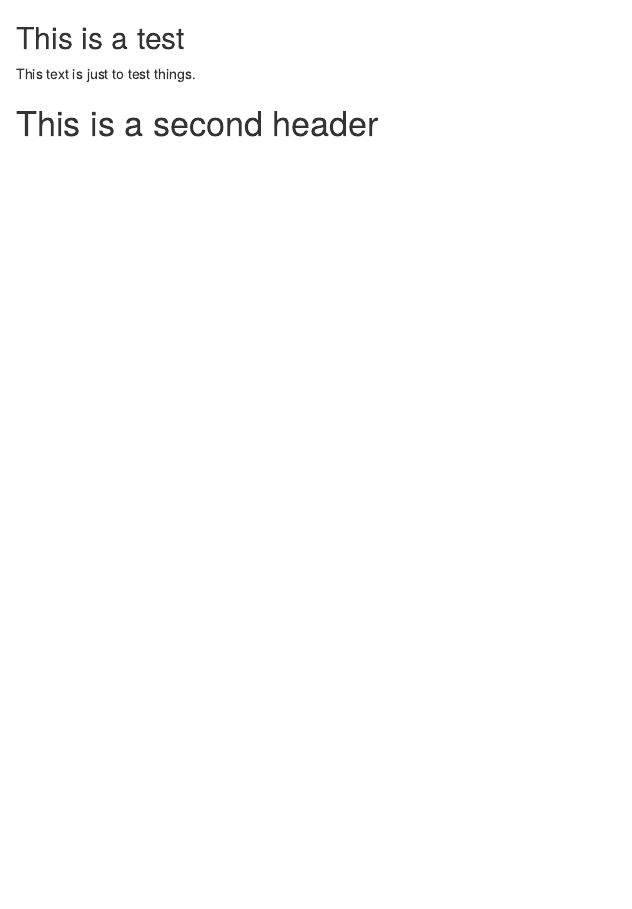
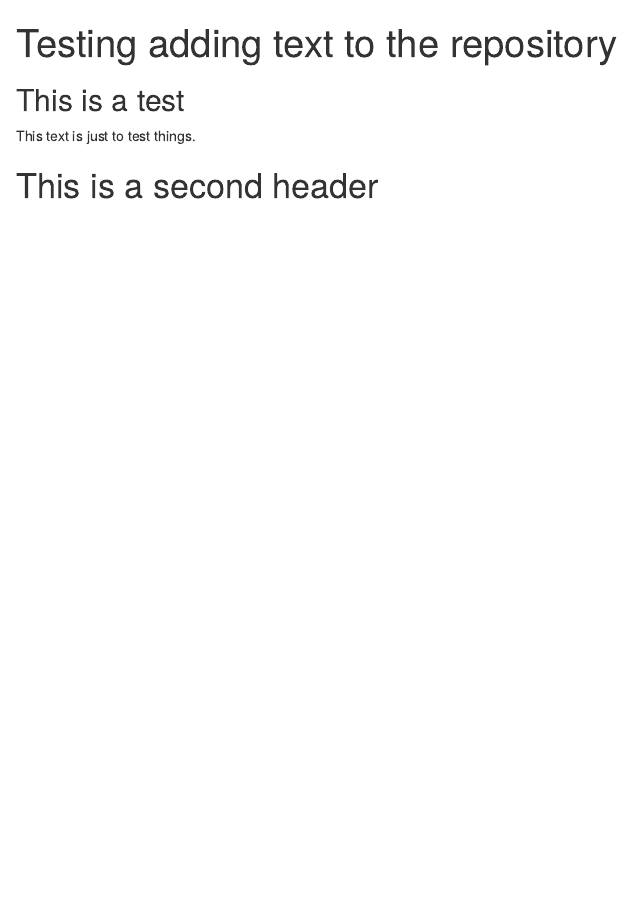
Before and after one commit to steno-aarhus/epi-stats, an R Markdown document (testtext.Rmd): the page in a window 1100 px wide, from its top. Rendered offline with R 4.5, knitr and Pandoc, with nearby package versions.

Commit message:
Update testtext.Rmd

```diff
--- a/testtext.Rmd
+++ b/testtext.Rmd
@@ -1,5 +1,5 @@
 ---
-Title: "Testing adding text to the repository"
+title: "Testing adding text to the repository"
 ---
 
 ## This is a test
```
